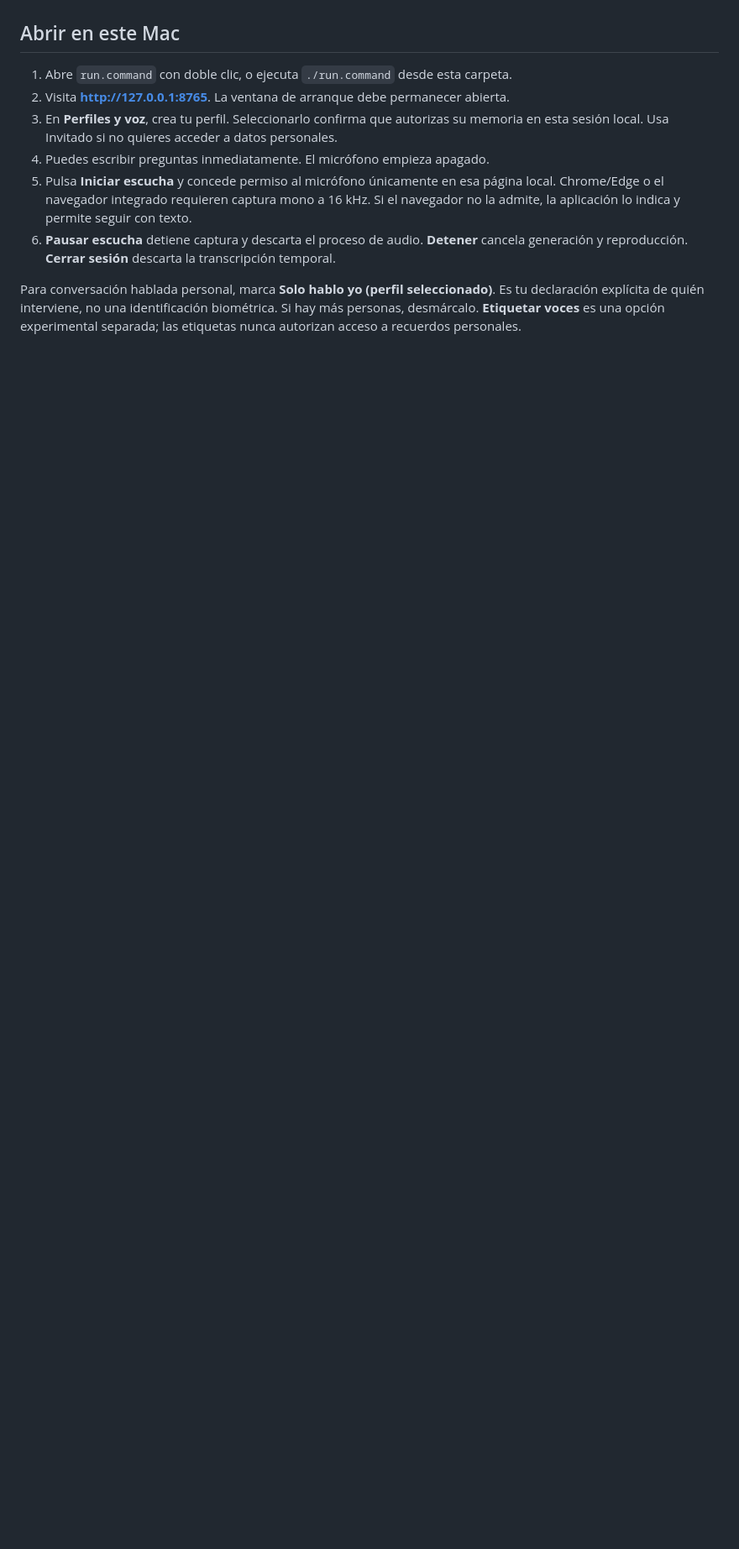
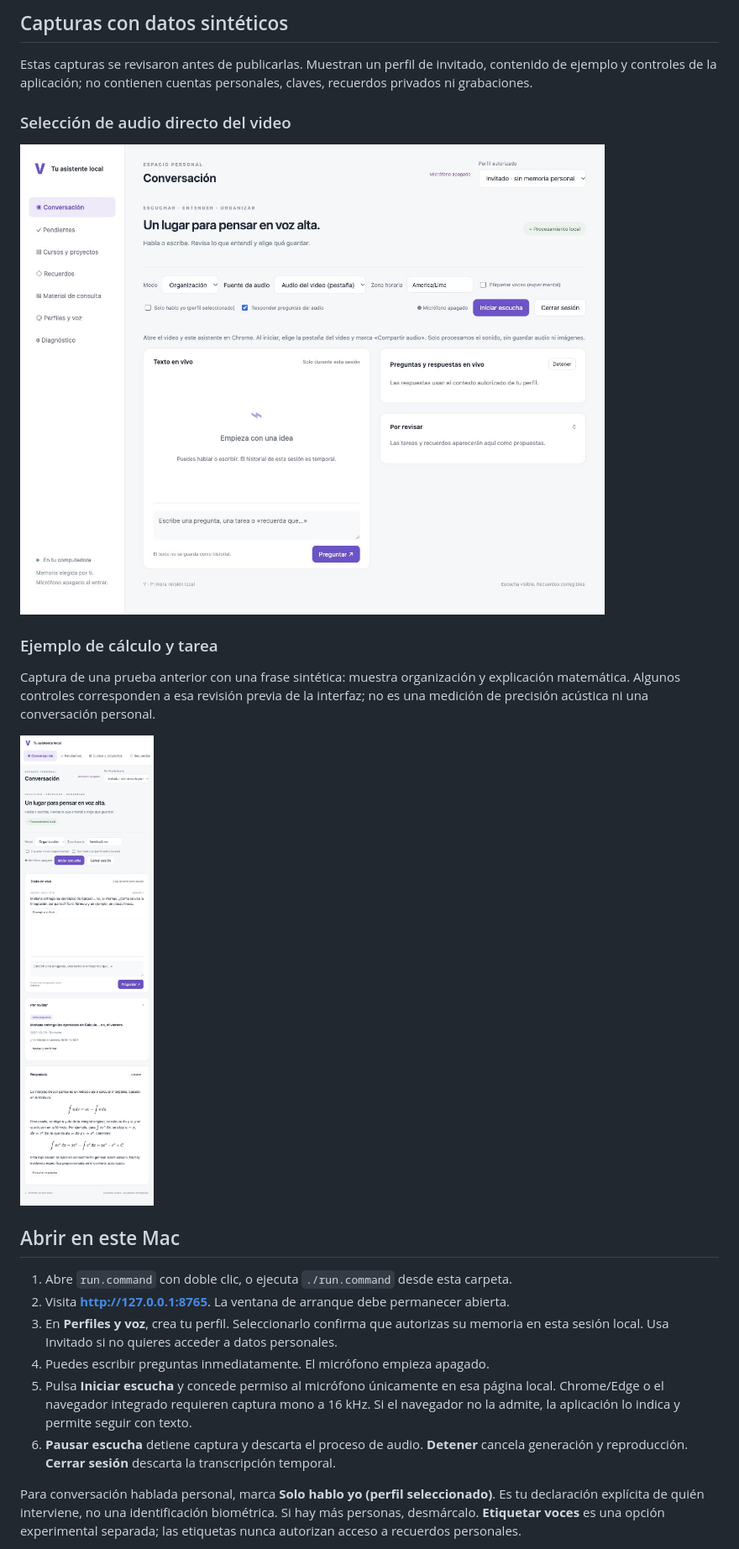
Before and after one commit to HEYLER1/local-voice-assistant, a Markdown page: README.md, the part around one of its changes. Shown at 84% size. Rendered like a GitHub page; pictures changed too: docs/assets/audio-source.jpg (added), docs/assets/demo-synthetic.jpg (added); blank space fills up the shorter version.

Commit message:
Document synthetic accuracy benchmark and privacy-safe screenshots

```diff
--- a/README.md
+++ b/README.md
@@ -4,3 +34,16 @@ Asistente de voz local en español para macOS con Apple Silicon. Conversación c
+## Capturas con datos sintéticos
+
+Estas capturas se revisaron antes de publicarlas. Muestran un perfil de invitado, contenido de ejemplo y controles de la aplicación; no contienen cuentas personales, claves, recuerdos privados ni grabaciones.
+
+### Selección de audio directo del video
+
+![Interfaz con fuente de audio de pestaña y sesión de invitado vacía](docs/assets/audio-source.jpg)
+
+### Ejemplo de cálculo y tarea
+
+Captura de una prueba anterior con una frase sintética: muestra organización y explicación matemática. Algunos controles corresponden a esa revisión previa de la interfaz; no es una medición de precisión acústica ni una conversación personal.
+
+![Prueba sintética de tarea y explicación de integración por partes](docs/assets/demo-synthetic.jpg)
 
 ## Abrir en este Mac
 
```
Also changed, not shown: other parts of README.md (+32 -2 lines), docs/assets/precision-efficiency.png (added), 6 other files.
